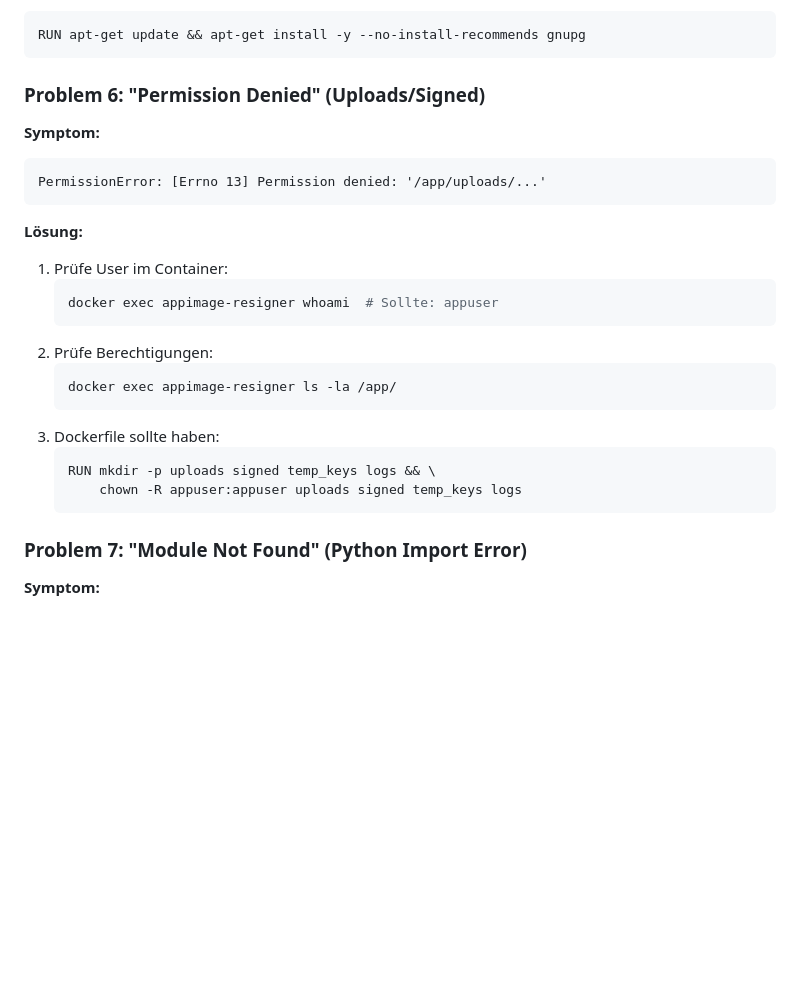
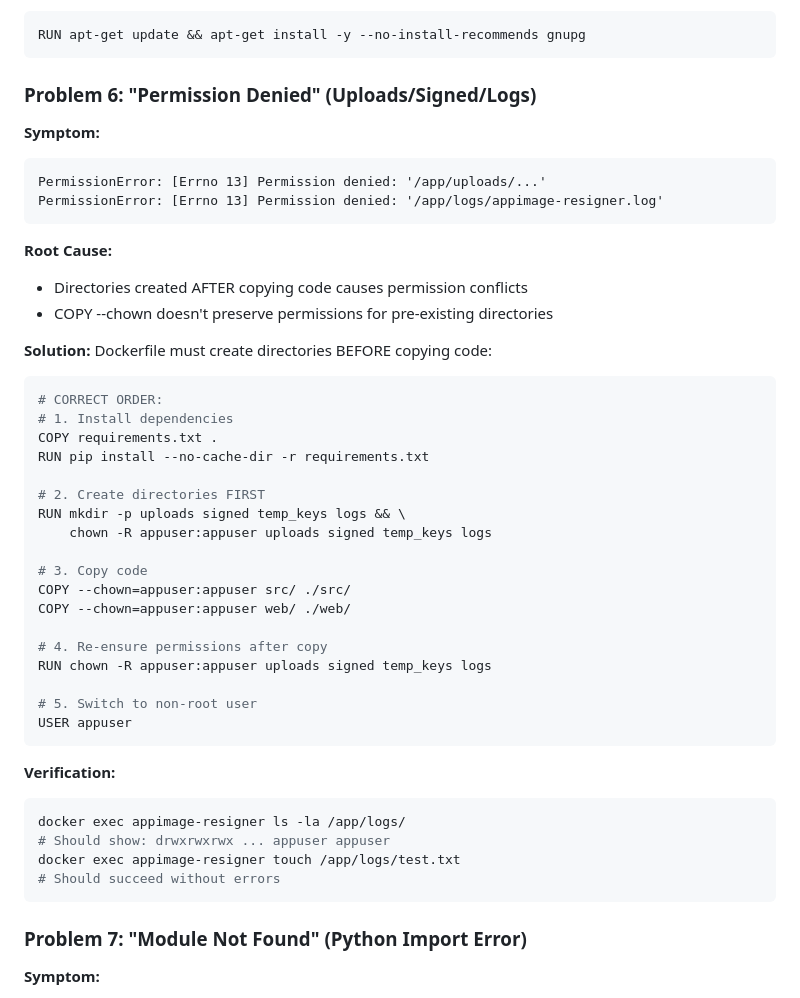
Before and after one commit to xXRoxXeRXx/appimage-resigner, a Markdown page: DOCKER_DEPLOYMENT_CHECKLIST.md, the part around the change. Rendered like a GitHub page; blank space fills up the shorter version.

Commit message:
docs(docker): Update deployment checklist with permission fix details
**Updated:**
- Problem 6: Enhanced with detailed root cause and solution
- Added correct Dockerfile ordering example
- Added verification commands

**Details:**
- Explains why directories must be created BEFORE copying code
- Shows COPY --chown limitation with pre-existing directories
- Provides step-by-step fix with code examples

````diff
--- a/DOCKER_DEPLOYMENT_CHECKLIST.md
+++ b/DOCKER_DEPLOYMENT_CHECKLIST.md
@@ -116,26 +116,47 @@ Dockerfile muss `gnupg` installieren:
 RUN apt-get update && apt-get install -y --no-install-recommends gnupg
 ```
 
-### Problem 6: "Permission Denied" (Uploads/Signed)
+### Problem 6: "Permission Denied" (Uploads/Signed/Logs)
 **Symptom:**
 ```
 PermissionError: [Errno 13] Permission denied: '/app/uploads/...'
+PermissionError: [Errno 13] Permission denied: '/app/logs/appimage-resigner.log'
 ```
 
-**Lösung:**
-1. Prüfe User im Container:
-   ```bash
-   docker exec appimage-resigner whoami  # Sollte: appuser
-   ```
-2. Prüfe Berechtigungen:
-   ```bash
-   docker exec appimage-resigner ls -la /app/
-   ```
-3. Dockerfile sollte haben:
-   ```dockerfile
-   RUN mkdir -p uploads signed temp_keys logs && \
-       chown -R appuser:appuser uploads signed temp_keys logs
-   ```
+**Root Cause:**
+- Directories created AFTER copying code causes permission conflicts
+- COPY --chown doesn't preserve permissions for pre-existing directories
+
+**Solution:**
+Dockerfile must create directories BEFORE copying code:
+```dockerfile
+# CORRECT ORDER:
+# 1. Install dependencies
+COPY requirements.txt .
+RUN pip install --no-cache-dir -r requirements.txt
+
+# 2. Create directories FIRST
+RUN mkdir -p uploads signed temp_keys logs && \
+    chown -R appuser:appuser uploads signed temp_keys logs
+
+# 3. Copy code
+COPY --chown=appuser:appuser src/ ./src/
+COPY --chown=appuser:appuser web/ ./web/
+
+# 4. Re-ensure permissions after copy
+RUN chown -R appuser:appuser uploads signed temp_keys logs
+
+# 5. Switch to non-root user
+USER appuser
+```
+
+**Verification:**
+```bash
+docker exec appimage-resigner ls -la /app/logs/
+# Should show: drwxrwxrwx ... appuser appuser
+docker exec appimage-resigner touch /app/logs/test.txt
+# Should succeed without errors
+```
 
 ### Problem 7: "Module Not Found" (Python Import Error)
 **Symptom:**
````
